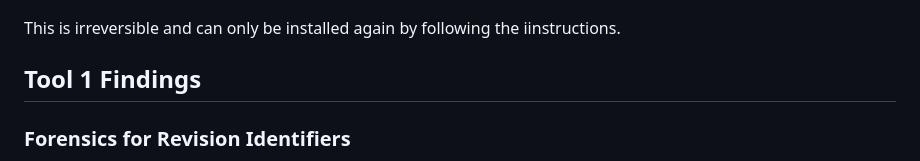
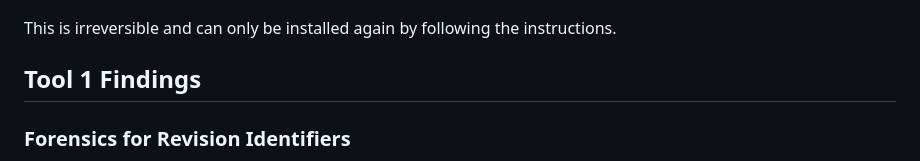
Before and after one commit to lujor20/CITS3200_Project, a Markdown page: README.md, the part around the change. Rendered like a GitHub page.

Commit message:
spelling mistake

```diff
--- a/README.md
+++ b/README.md
@@ -228,7 +228,7 @@ To delete the container, go to the container menu on the Lightsail website, clic
 
 ![Delete container](ReadMe_photos/delete_container.png)
 
-This is irreversible and can only be installed again by following the iinstructions.
+This is irreversible and can only be installed again by following the instructions.
 
 ## Tool 1 Findings
 
```
